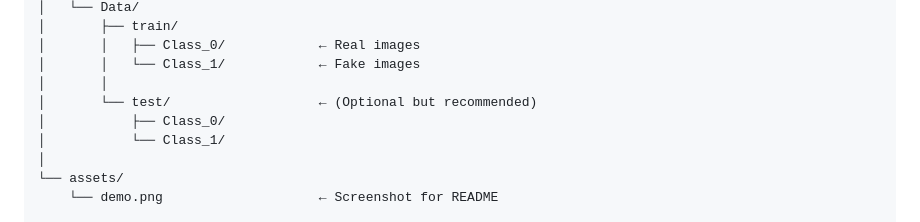
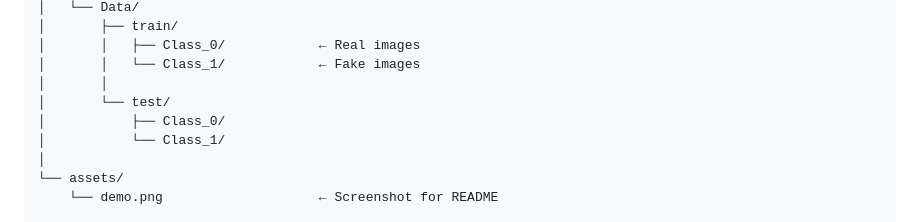
Before and after one commit to Atharvmishra-prog/deepfake-detector, a Markdown page: README.md, the part around the change. GitHub-like rendering.

```diff
--- a/README.md
+++ b/README.md
@@ -67,7 +67,7 @@ Deepfake Media Detection/
 │       │   ├── Class_0/            ← Real images
 │       │   └── Class_1/            ← Fake images
 │       │
-│       └── test/                   ← (Optional but recommended)
+│       └── test/
 │           ├── Class_0/
 │           └── Class_1/
 │
```
